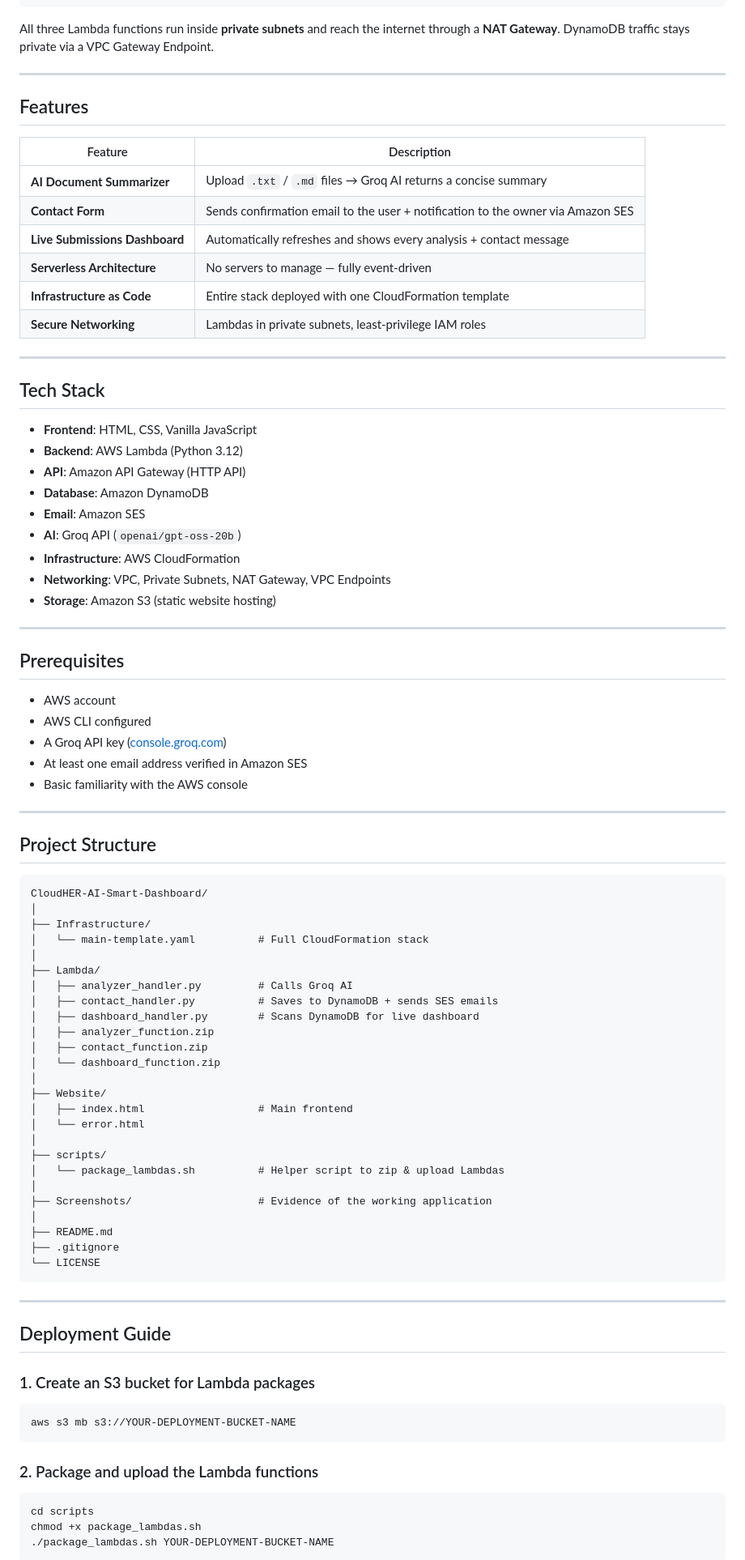
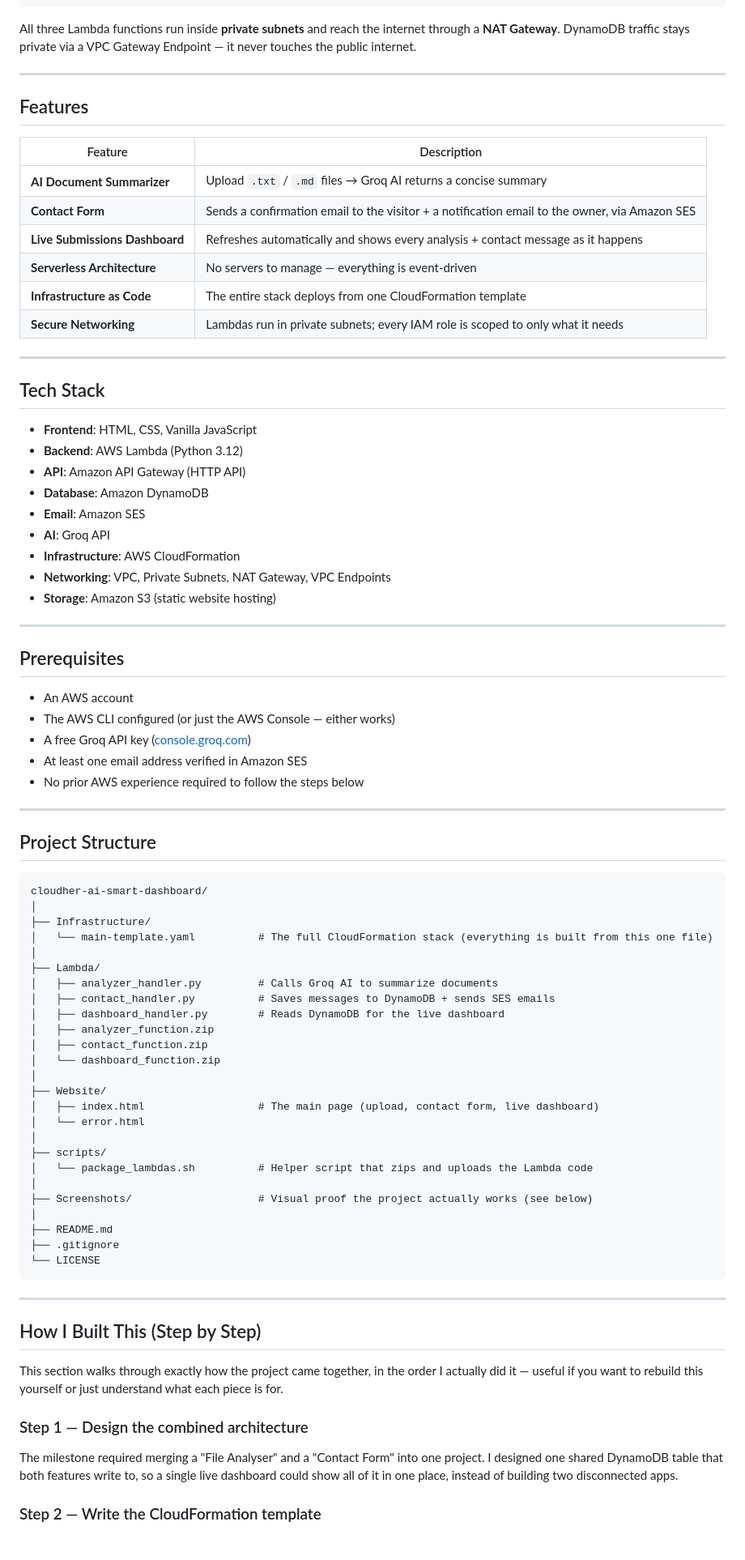
Before and after one commit to Daniel059/CloudHER-AI-Smart-Dashboard, a Markdown page: README.MD, the part around one of its changes. Shown at 81% size. Rendered like a GitHub page.

````diff
--- a/README.MD
+++ b/README.MD
@@ -96,7 +98,7 @@ The goal was to build a production-style serverless application that combines in
                (index.html + error.html)
 ```
 
-All three Lambda functions run inside **private subnets** and reach the internet through a **NAT Gateway**. DynamoDB traffic stays private via a VPC Gateway Endpoint.
+All three Lambda functions run inside **private subnets** and reach the internet through a **NAT Gateway**. DynamoDB traffic stays private via a VPC Gateway Endpoint — it never touches the public internet.
 
 ---
 
@@ -105,11 +107,11 @@ All three Lambda functions run inside **private subnets** and reach the internet
 | Feature | Description |
 |---------|-------------|
 | **AI Document Summarizer** | Upload `.txt` / `.md` files → Groq AI returns a concise summary |
-| **Contact Form** | Sends confirmation email to the user + notification to the owner via Amazon SES |
-| **Live Submissions Dashboard** | Automatically refreshes and shows every analysis + contact message |
-| **Serverless Architecture** | No servers to manage — fully event-driven |
-| **Infrastructure as Code** | Entire stack deployed with one CloudFormation template |
-| **Secure Networking** | Lambdas in private subnets, least-privilege IAM roles |
+| **Contact Form** | Sends a confirmation email to the visitor + a notification email to the owner, via Amazon SES |
+| **Live Submissions Dashboard** | Refreshes automatically and shows every analysis + contact message as it happens |
+| **Serverless Architecture** | No servers to manage — everything is event-driven |
+| **Infrastructure as Code** | The entire stack deploys from one CloudFormation template |
+| **Secure Networking** | Lambdas run in private subnets; every IAM role is scoped to only what it needs |
 
 ---
 
@@ -120,7 +122,7 @@ All three Lambda functions run inside **private subnets** and reach the internet
 - **API**: Amazon API Gateway (HTTP API)
 - **Database**: Amazon DynamoDB
 - **Email**: Amazon SES
-- **AI**: Groq API (`openai/gpt-oss-20b`)
+- **AI**: Groq API
 - **Infrastructure**: AWS CloudFormation
 - **Networking**: VPC, Private Subnets, NAT Gateway, VPC Endpoints
 - **Storage**: Amazon S3 (static website hosting)
@@ -129,38 +131,38 @@ All three Lambda functions run inside **private subnets** and reach the internet
 
 ## Prerequisites
 
-- AWS account
-- AWS CLI configured
-- A Groq API key ([console.groq.com](https://console.groq.com))
+- An AWS account
+- The AWS CLI configured (or just the AWS Console — either works)
+- A free Groq API key ([console.groq.com](https://console.groq.com))
 - At least one email address verified in Amazon SES
-- Basic familiarity with the AWS console
+- No prior AWS experience required to follow the steps below
 
 ---
 
 ## Project Structure
 
 ```text
-CloudHER-AI-Smart-Dashboard/
+cloudher-ai-smart-dashboard/
 │
 ├── Infrastructure/
-│   └── main-template.yaml          # Full CloudFormation stack
+│   └── main-template.yaml          # The full CloudFormation stack (everything is built from this one file)
 │
 ├── Lambda/
-│   ├── analyzer_handler.py         # Calls Groq AI
-│   ├── contact_handler.py          # Saves to DynamoDB + sends SES emails
-│   ├── dashboard_handler.py        # Scans DynamoDB for live dashboard
+│   ├── analyzer_handler.py         # Calls Groq AI to summarize documents
+│   ├── contact_handler.py          # Saves messages to DynamoDB + sends SES emails
+│   ├── dashboard_handler.py        # Reads DynamoDB for the live dashboard
 │   ├── analyzer_function.zip
 │   ├── contact_function.zip
 │   └── dashboard_function.zip
 │
 ├── Website/
-│   ├── index.html                  # Main frontend
+│   ├── index.html                  # The main page (upload, contact form, live dashboard)
 │   └── error.html
 │
 ├── scripts/
-│   └── package_lambdas.sh          # Helper script to zip & upload Lambdas
+│   └── package_lambdas.sh          # Helper script that zips and uploads the Lambda code
 │
-├── Screenshots/                    # Evidence of the working application
+├── Screenshots/                    # Visual proof the project actually works (see below)
 │
 ├── README.md
 ├── .gitignore
@@ -169,19 +171,13 @@ CloudHER-AI-Smart-Dashboard/
 
 ---
 
-## Deployment Guide
+## How I Built This (Step by Step)
 
-### 1. Create an S3 bucket for Lambda packages
+This section walks through exactly how the project came together, in the order I actually did it — useful if you want to rebuild this yourself or just understand what each piece is for.
 
-```bash
-aws s3 mb s3://YOUR-DEPLOYMENT-BUCKET-NAME
-```
+### Step 1 — Design the combined architecture
 
-### 2. Package and upload the Lambda functions
+The milestone required merging a "File Analyser" and a "Contact Form" into one project. I designed one shared DynamoDB table that both features write to, so a single live dashboard could show all of it in one place, instead of building two disconnected apps.
 
-```bash
-cd scripts
-chmod +x package_lambdas.sh
-./package_lambdas.sh YOUR-DEPLOYMENT-BUCKET-NAME
-```
+### Step 2 — Write the CloudFormation template
 
````
Also changed, not shown: other parts of README.MD (+122 -74 lines).
